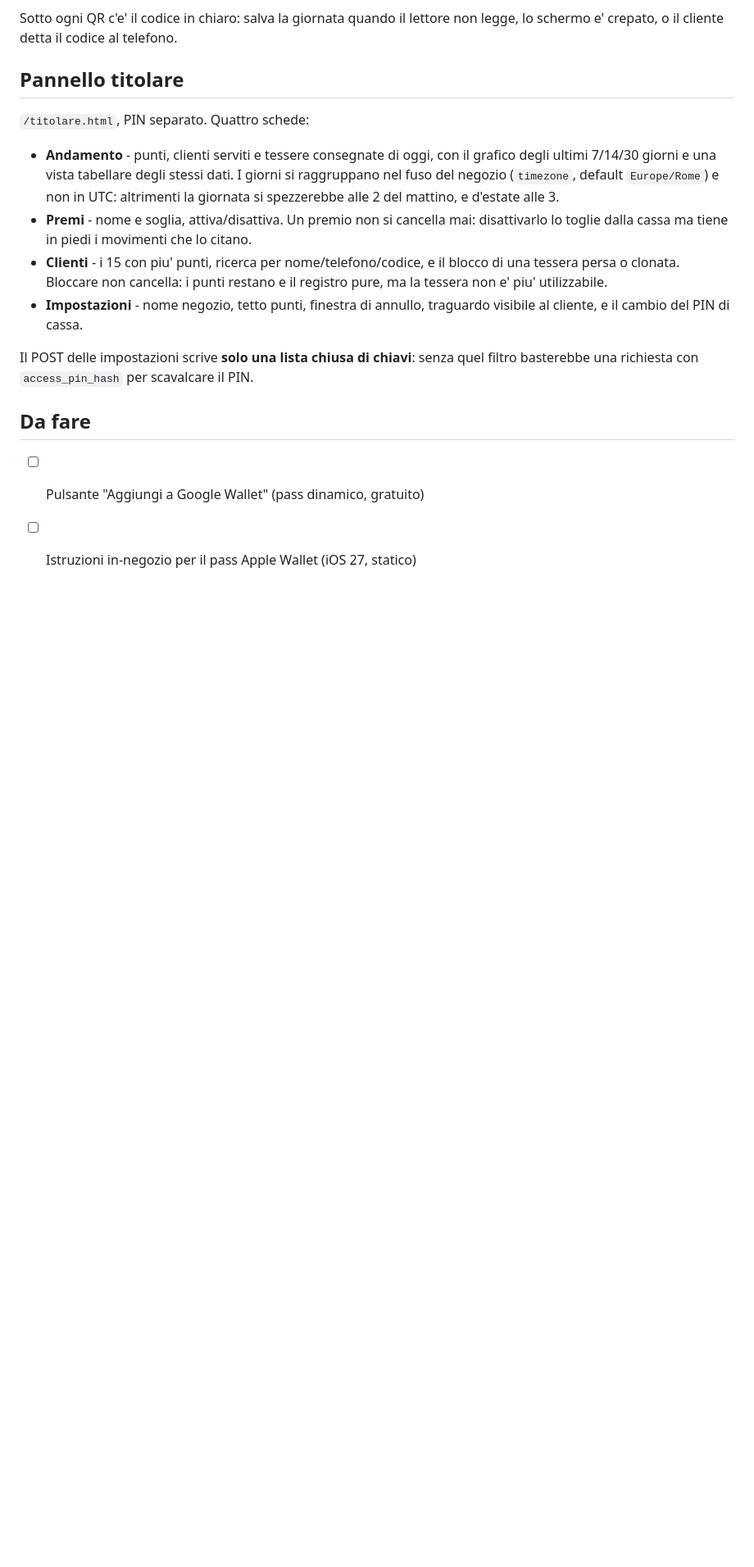
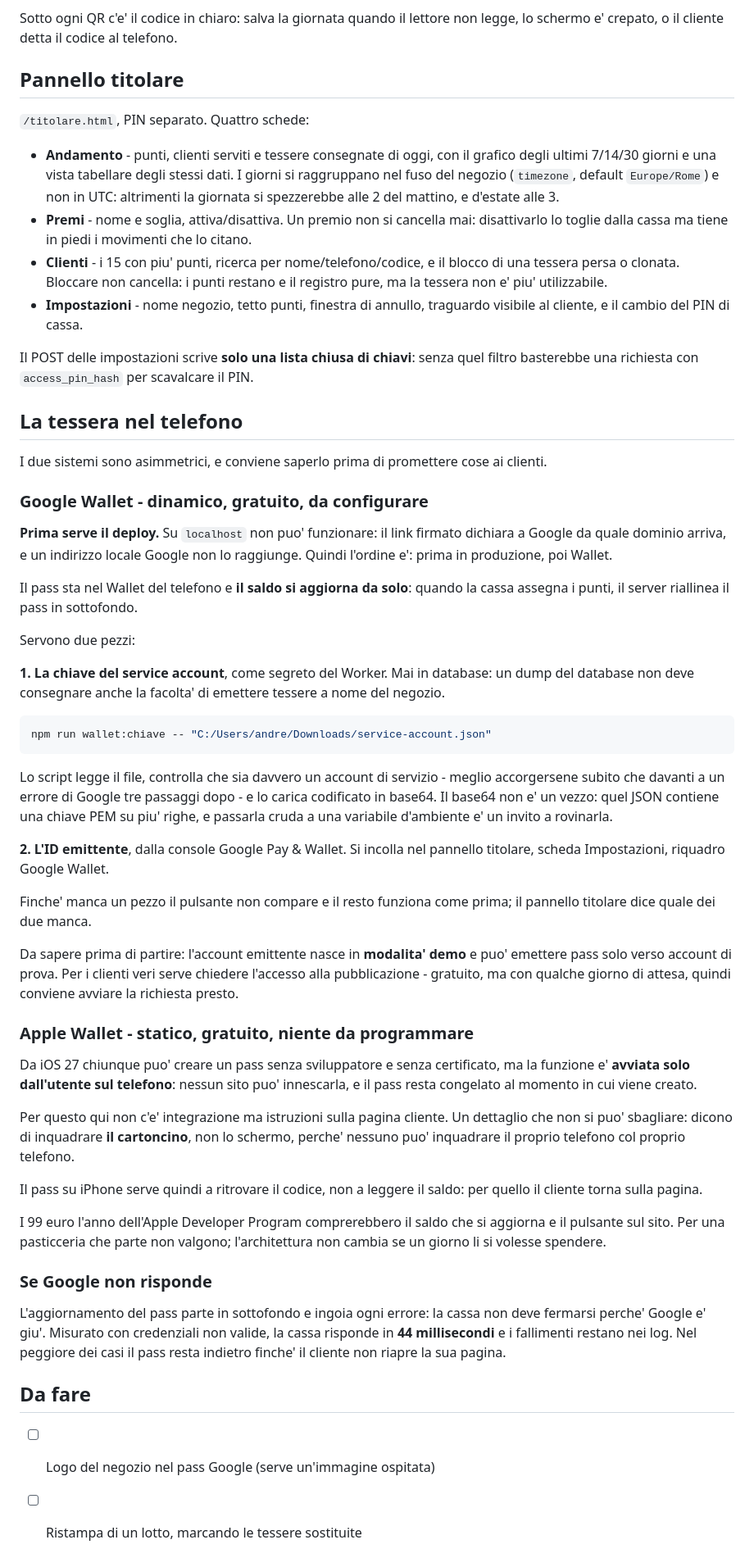
Before and after one commit to OLIX-boop/golosone-tessere, a Markdown page: README.md, the part around the change. Shown at 82% size. GitHub-like rendering; blank space fills up the shorter version.

Commit message:
README: la sezione sulla tessera nel telefono, questa volta davvero
Nel commit precedente la sostituzione non aveva trovato il testo e lo script
aveva stampato "aggiornato" senza controllare, quindi il file era rimasto
com'era. Ora il patch verifica l'esito prima di dichiarare fatto.

Documentato anche che il deploy viene PRIMA di Google Wallet: su localhost
non puo' funzionare, perche' il link firmato dichiara a Google da quale
dominio arriva.

Co-Authored-By: Claude Opus 5 <noreply@anthropic.com>

````diff
--- a/README.md
+++ b/README.md
@@ -209,6 +209,74 @@ Il POST delle impostazioni scrive **solo una lista chiusa di chiavi**: senza
 quel filtro basterebbe una richiesta con `access_pin_hash` per scavalcare il
 PIN.
 
+## La tessera nel telefono
+
+I due sistemi sono asimmetrici, e conviene saperlo prima di promettere cose ai
+clienti.
+
+### Google Wallet - dinamico, gratuito, da configurare
+
+**Prima serve il deploy.** Su `localhost` non puo' funzionare: il link firmato
+dichiara a Google da quale dominio arriva, e un indirizzo locale Google non lo
+raggiunge. Quindi l'ordine e': prima in produzione, poi Wallet.
+
+Il pass sta nel Wallet del telefono e **il saldo si aggiorna da solo**: quando
+la cassa assegna i punti, il server riallinea il pass in sottofondo.
+
+Servono due pezzi:
+
+**1. La chiave del service account**, come segreto del Worker. Mai in database:
+un dump del database non deve consegnare anche la facolta' di emettere tessere
+a nome del negozio.
+
+```bash
+npm run wallet:chiave -- "C:/Users/andre/Downloads/service-account.json"
+```
+
+Lo script legge il file, controlla che sia davvero un account di servizio -
+meglio accorgersene subito che davanti a un errore di Google tre passaggi dopo -
+e lo carica codificato in base64. Il base64 non e' un vezzo: quel JSON contiene
+una chiave PEM su piu' righe, e passarla cruda a una variabile d'ambiente e' un
+invito a rovinarla.
+
+**2. L'ID emittente**, dalla console Google Pay & Wallet. Si incolla nel
+pannello titolare, scheda Impostazioni, riquadro Google Wallet.
+
+Finche' manca un pezzo il pulsante non compare e il resto funziona come prima;
+il pannello titolare dice quale dei due manca.
+
+Da sapere prima di partire: l'account emittente nasce in **modalita' demo** e
+puo' emettere pass solo verso account di prova. Per i clienti veri serve
+chiedere l'accesso alla pubblicazione - gratuito, ma con qualche giorno di
+attesa, quindi conviene avviare la richiesta presto.
+
+### Apple Wallet - statico, gratuito, niente da programmare
+
+Da iOS 27 chiunque puo' creare un pass senza sviluppatore e senza certificato,
+ma la funzione e' **avviata solo dall'utente sul telefono**: nessun sito puo'
+innescarla, e il pass resta congelato al momento in cui viene creato.
+
+Per questo qui non c'e' integrazione ma istruzioni sulla pagina cliente. Un
+dettaglio che non si puo' sbagliare: dicono di inquadrare **il cartoncino**, non
+lo schermo, perche' nessuno puo' inquadrare il proprio telefono col proprio
+telefono.
+
+Il pass su iPhone serve quindi a ritrovare il codice, non a leggere il saldo:
+per quello il cliente torna sulla pagina.
+
+I 99 euro l'anno dell'Apple Developer Program comprerebbero il saldo che si
+aggiorna e il pulsante sul sito. Per una pasticceria che parte non valgono;
+l'architettura non cambia se un giorno li si volesse spendere.
+
+### Se Google non risponde
+
+L'aggiornamento del pass parte in sottofondo e ingoia ogni errore: la cassa non
+deve fermarsi perche' Google e' giu'. Misurato con credenziali non valide, la
+cassa risponde in **44 millisecondi** e i fallimenti restano nei log. Nel
+peggiore dei casi il pass resta indietro finche' il cliente non riapre la sua
+pagina.
+
 ## Da fare
-- [ ] Pulsante "Aggiungi a Google Wallet" (pass dinamico, gratuito)
-- [ ] Istruzioni in-negozio per il pass Apple Wallet (iOS 27, statico)
+
+- [ ] Logo del negozio nel pass Google (serve un'immagine ospitata)
+- [ ] Ristampa di un lotto, marcando le tessere sostituite
````
